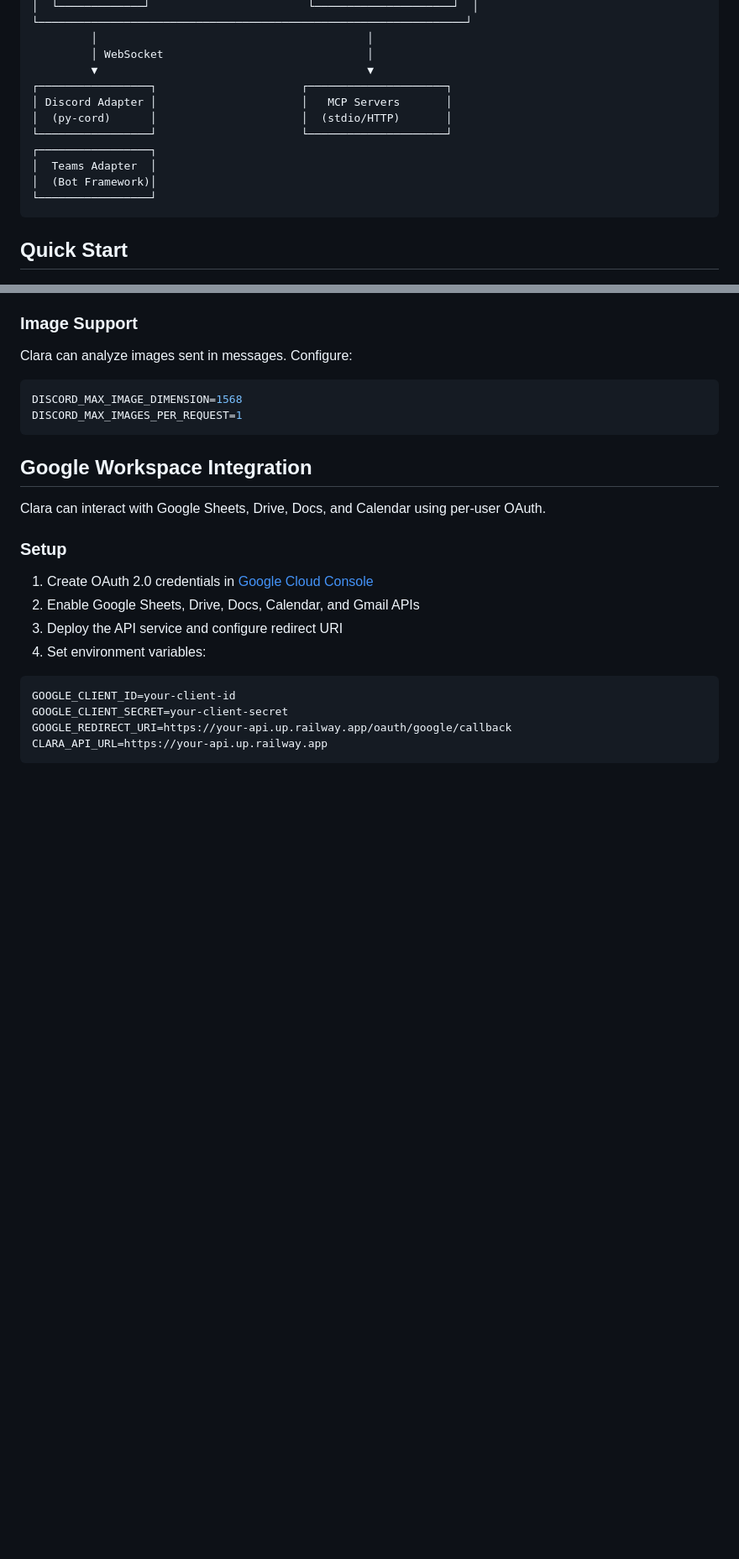
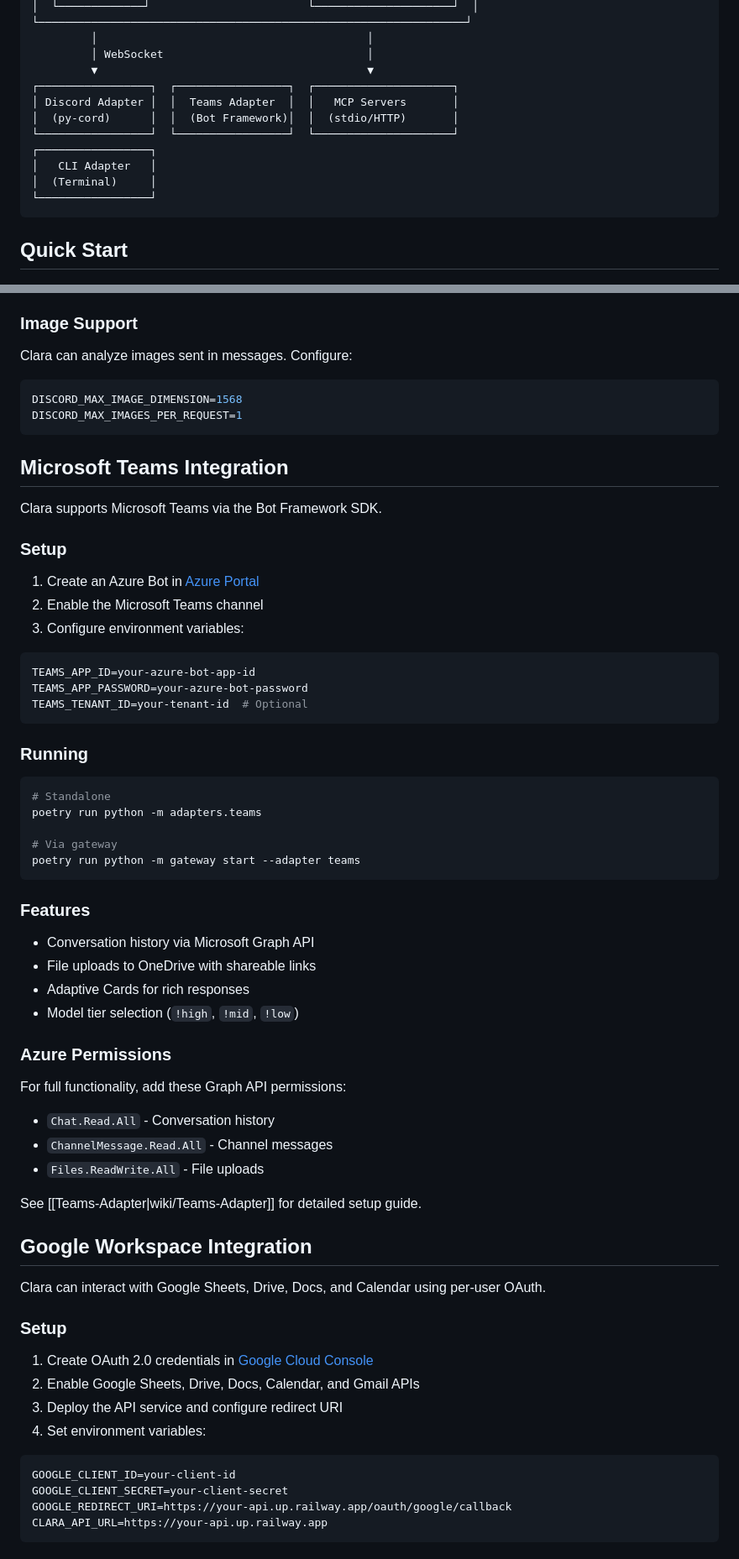
Before and after one commit to BangRocket/mypal-engine, a Markdown page: README.md, 2 parts joined by grey strips. Shown at 84% size. GitHub-like rendering; blank space fills up the shorter version.

Commit message:
docs: update README with Teams adapter and wiki links
- Update multi-platform description (Teams now complete)
- Add CLI adapter to architecture diagram
- Add Microsoft Teams Integration section with setup guide
- Add wiki documentation links
- Link to detailed Teams-Adapter wiki page

Co-Authored-By: Claude Opus 4.5 <noreply@anthropic.com>

````diff
--- a/README.md
+++ b/README.md
@@ -42,13 +42,13 @@ A personal AI assistant with persistent memory and tool capabilities. The assist
          │                                         │
          │ WebSocket                               │
          ▼                                         ▼
-┌─────────────────┐                      ┌─────────────────────┐
-│ Discord Adapter │                      │   MCP Servers       │
-│  (py-cord)      │                      │  (stdio/HTTP)       │
-└─────────────────┘                      └─────────────────────┘
+┌─────────────────┐  ┌─────────────────┐  ┌─────────────────────┐
+│ Discord Adapter │  │  Teams Adapter  │  │   MCP Servers       │
+│  (py-cord)      │  │  (Bot Framework)│  │  (stdio/HTTP)       │
+└─────────────────┘  └─────────────────┘  └─────────────────────┘
 ┌─────────────────┐
-│  Teams Adapter  │
-│  (Bot Framework)│
+│   CLI Adapter   │
+│  (Terminal)     │
 └─────────────────┘
 ```
 
@@ -314,6 +314,48 @@ DISCORD_MAX_IMAGE_DIMENSION=1568
 DISCORD_MAX_IMAGES_PER_REQUEST=1
 ```
 
+## Microsoft Teams Integration
+
+Clara supports Microsoft Teams via the Bot Framework SDK.
+
+### Setup
+
+1. Create an Azure Bot in [Azure Portal](https://portal.azure.com)
+2. Enable the Microsoft Teams channel
+3. Configure environment variables:
+
+```bash
+TEAMS_APP_ID=your-azure-bot-app-id
+TEAMS_APP_PASSWORD=your-azure-bot-password
+TEAMS_TENANT_ID=your-tenant-id  # Optional
+```
+
+### Running
+
+```bash
+# Standalone
+poetry run python -m adapters.teams
+
+# Via gateway
+poetry run python -m gateway start --adapter teams
+```
+
+### Features
+
+- Conversation history via Microsoft Graph API
+- File uploads to OneDrive with shareable links
+- Adaptive Cards for rich responses
+- Model tier selection (`!high`, `!mid`, `!low`)
+
+### Azure Permissions
+
+For full functionality, add these Graph API permissions:
+- `Chat.Read.All` - Conversation history
+- `ChannelMessage.Read.All` - Channel messages
+- `Files.ReadWrite.All` - File uploads
+
+See [[Teams-Adapter|wiki/Teams-Adapter]] for detailed setup guide.
+
 ## Google Workspace Integration
 
 Clara can interact with Google Sheets, Drive, Docs, and Calendar using per-user OAuth.
````
Also changed, not shown: other parts of README.md (+11 -2 lines).
